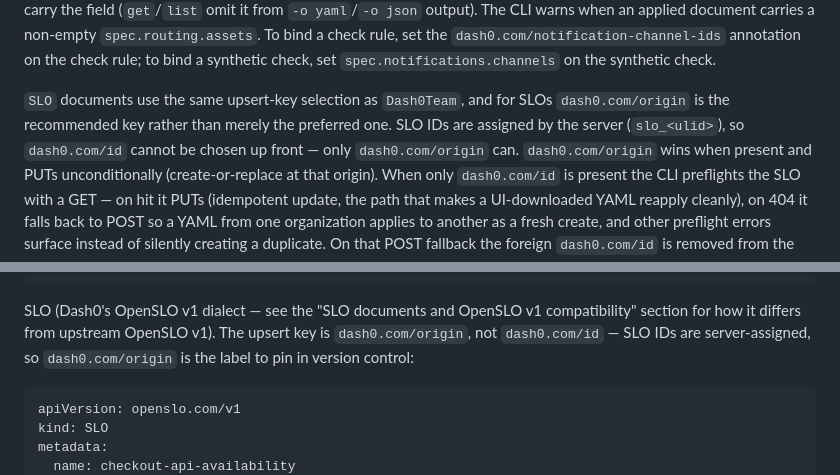
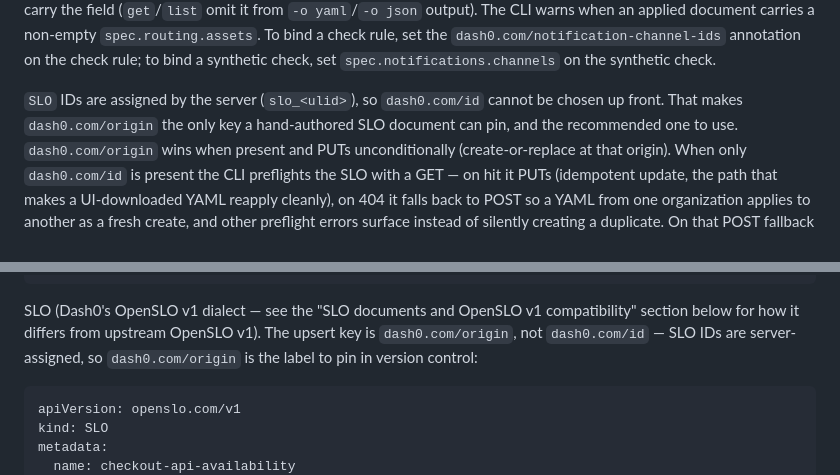
Before and after one commit to dash0hq/dash0-cli, a Markdown page: docs/commands.md, 2 parts joined by grey strips. Rendered like a GitHub page.

Commit message:
docs(slos): drop the forward reference to Dash0Team
The SLO paragraph in `apply` defined its upsert-key selection as "the same as
Dash0Team", but Dash0Team is documented after SLO, so a reader going top-down
met the rule before its definition. The four lines that follow already spell
the selection out in full, so the cross-reference only added the dependency.
It now opens with the constraint that explains why origin is the key.

Also signposts the direction of the OpenSLO-compatibility pointer, which
refers to a section roughly 200 lines further down.

Edited docs/commands.md (the source) and regenerated the skill bundle; the
reference files are generated and carry a do-not-edit-by-hand header.

````diff
--- a/docs/commands.md
+++ b/docs/commands.md
@@ -789,8 +789,8 @@ Exported definitions never carry the field (`get`/`list` omit it from `-o yaml`/
 The CLI warns when an applied document carries a non-empty `spec.routing.assets`.
 To bind a check rule, set the `dash0.com/notification-channel-ids` annotation on the check rule; to bind a synthetic check, set `spec.notifications.channels` on the synthetic check.
 
-`SLO` documents use the same upsert-key selection as `Dash0Team`, and for SLOs `dash0.com/origin` is the recommended key rather than merely the preferred one.
-SLO IDs are assigned by the server (`slo_<ulid>`), so `dash0.com/id` cannot be chosen up front — only `dash0.com/origin` can.
+`SLO` IDs are assigned by the server (`slo_<ulid>`), so `dash0.com/id` cannot be chosen up front.
+That makes `dash0.com/origin` the only key a hand-authored SLO document can pin, and the recommended one to use.
 `dash0.com/origin` wins when present and PUTs unconditionally (create-or-replace at that origin).
 When only `dash0.com/id` is present the CLI preflights the SLO with a GET — on hit it PUTs (idempotent update, the path that makes a UI-downloaded YAML reapply cleanly), on 404 it falls back to POST so a YAML from one organization applies to another as a fresh create, and other preflight errors surface instead of silently creating a duplicate.
 On that POST fallback the foreign `dash0.com/id` is removed from the request body, since the server assigns the ID.
@@ -917,7 +917,7 @@ spec:
   interval: 60s
 ```
 
-SLO (Dash0's OpenSLO v1 dialect — see the "SLO documents and OpenSLO v1 compatibility" section for how it differs from upstream OpenSLO v1).
+SLO (Dash0's OpenSLO v1 dialect — see the "SLO documents and OpenSLO v1 compatibility" section below for how it differs from upstream OpenSLO v1).
 The upsert key is `dash0.com/origin`, not `dash0.com/id` — SLO IDs are server-assigned, so `dash0.com/origin` is the label to pin in version control:
 
 ```yaml
````
Also changed, not shown: 2 other files.
